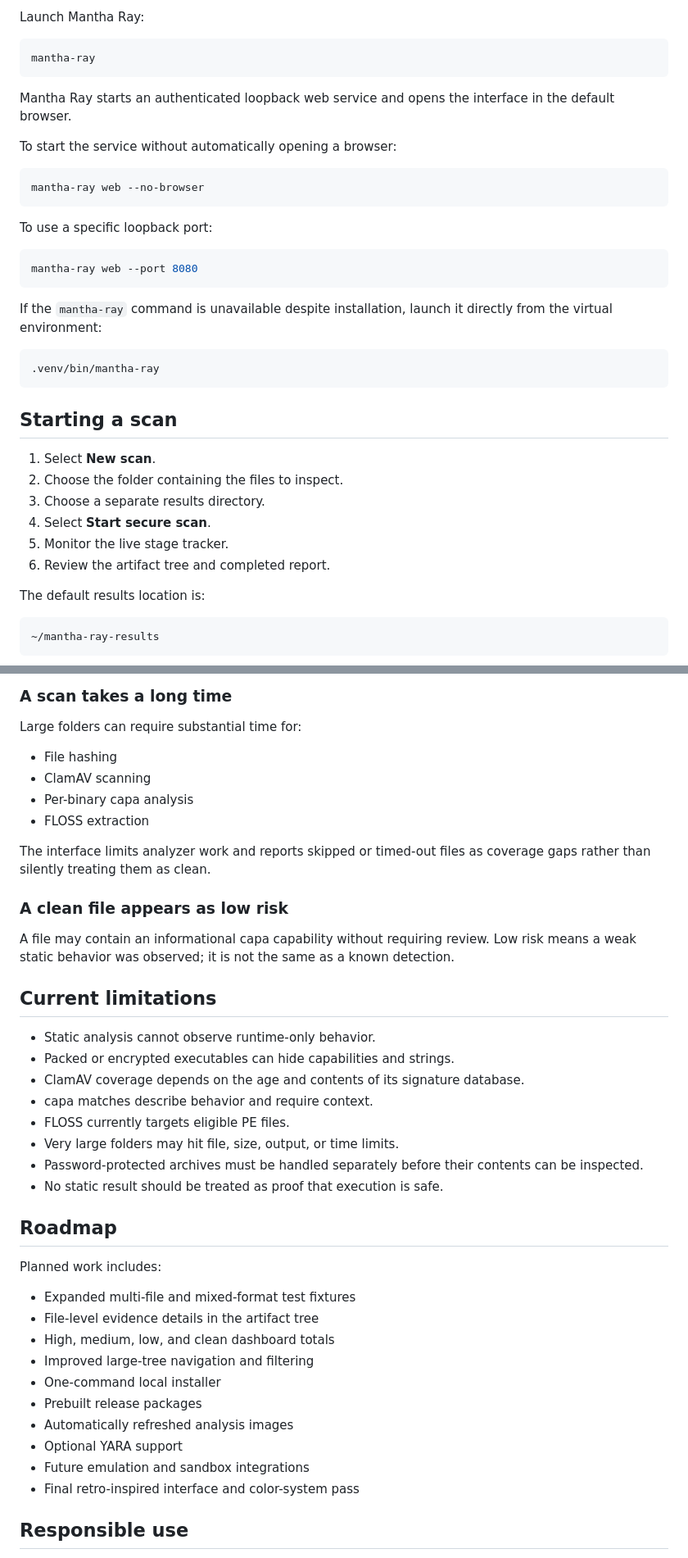
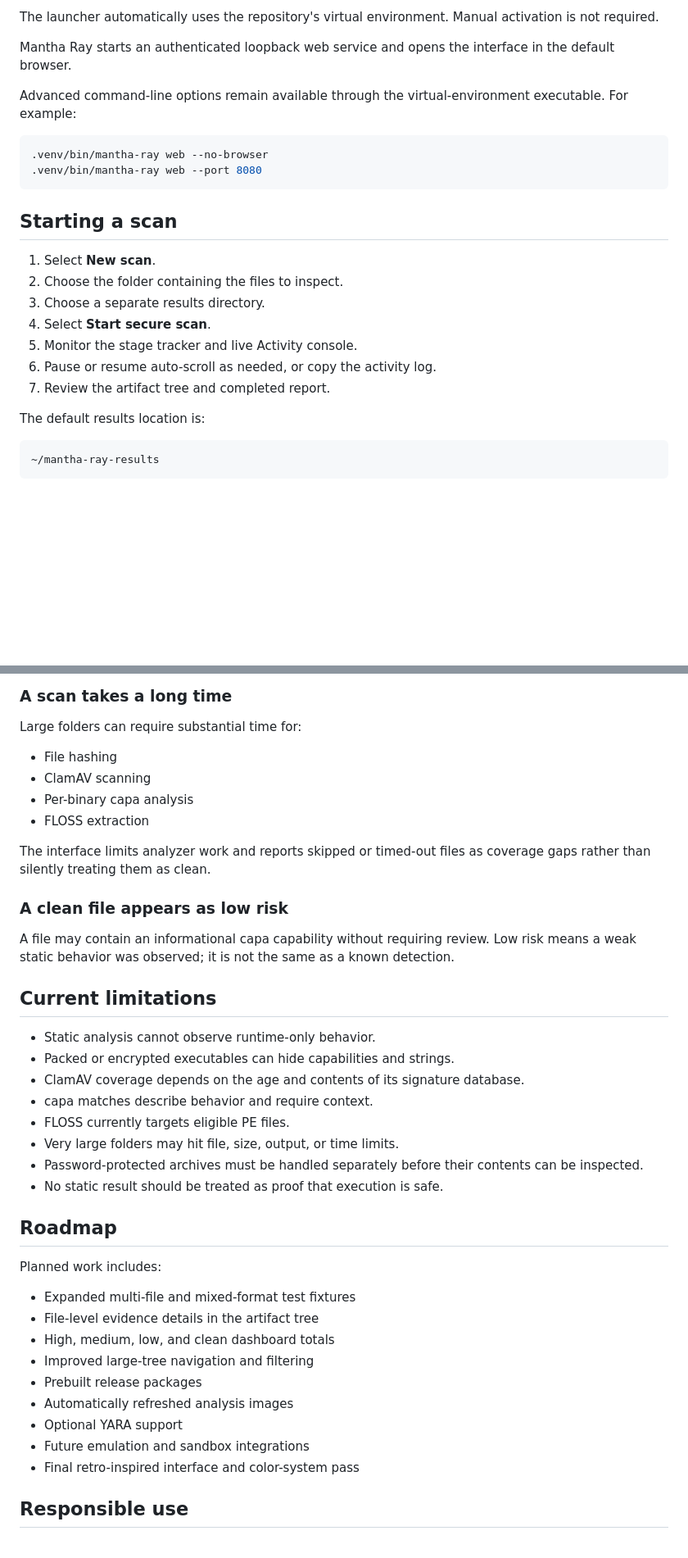
Before and after one commit to shashankmantha/Mantha-Ray, a Markdown page: README.md, 2 parts joined by grey strips. Shown at 82% size. Rendered like a GitHub page; blank space fills up the shorter version.

````diff
--- a/README.md
+++ b/README.md
@@ -288,38 +294,25 @@ source .venv/bin/activate
 ```
 
-Launch Mantha Ray:
-
-```bash
-mantha-ray
-```
+The launcher automatically uses the repository's virtual environment. Manual activation is not required.
 
 Mantha Ray starts an authenticated loopback web service and opens the interface in the default browser.
 
-To start the service without automatically opening a browser:
+Advanced command-line options remain available through the virtual-environment executable. For example:
 
 ```bash
-mantha-ray web --no-browser
+.venv/bin/mantha-ray web --no-browser
+.venv/bin/mantha-ray web --port 8080
 ```
 
-To use a specific loopback port:
-
-```bash
-mantha-ray web --port 8080
-```
-
-If the `mantha-ray` command is unavailable despite installation, launch it directly from the virtual environment:
-
-```bash
-.venv/bin/mantha-ray
-```
 ## Starting a scan
 
 1. Select **New scan**.
 2. Choose the folder containing the files to inspect.
 3. Choose a separate results directory.
 4. Select **Start secure scan**.
-5. Monitor the live stage tracker.
-6. Review the artifact tree and completed report.
+5. Monitor the stage tracker and live Activity console.
+6. Pause or resume auto-scroll as needed, or copy the activity log.
+7. Review the artifact tree and completed report.
 
 The default results location is:
 
@@ -581,10 +637,10 @@ Do not save results beneath the source folder.
 
 Large folders can require substantial time for:
 
-* File hashing
-* ClamAV scanning
-* Per-binary capa analysis
-* FLOSS extraction
+- File hashing
+- ClamAV scanning
+- Per-binary capa analysis
+- FLOSS extraction
 
 The interface limits analyzer work and reports skipped or timed-out files as coverage gaps rather than silently treating them as clean.
 
@@ -594,29 +650,28 @@ A file may contain an informational capa capability without requiring review. Lo
 
 ## Current limitations
 
-* Static analysis cannot observe runtime-only behavior.
-* Packed or encrypted executables can hide capabilities and strings.
-* ClamAV coverage depends on the age and contents of its signature database.
-* capa matches describe behavior and require context.
-* FLOSS currently targets eligible PE files.
-* Very large folders may hit file, size, output, or time limits.
-* Password-protected archives must be handled separately before their contents can be inspected.
-* No static result should be treated as proof that execution is safe.
+- Static analysis cannot observe runtime-only behavior.
+- Packed or encrypted executables can hide capabilities and strings.
+- ClamAV coverage depends on the age and contents of its signature database.
+- capa matches describe behavior and require context.
+- FLOSS currently targets eligible PE files.
+- Very large folders may hit file, size, output, or time limits.
+- Password-protected archives must be handled separately before their contents can be inspected.
+- No static result should be treated as proof that execution is safe.
 
 ## Roadmap
 
 Planned work includes:
 
-* Expanded multi-file and mixed-format test fixtures
-* File-level evidence details in the artifact tree
-* High, medium, low, and clean dashboard totals
-* Improved large-tree navigation and filtering
-* One-command local installer
-* Prebuilt release packages
-* Automatically refreshed analysis images
-* Optional YARA support
-* Future emulation and sandbox integrations
-* Final retro-inspired interface and color-system pass
+- Expanded multi-file and mixed-format test fixtures
+- File-level evidence details in the artifact tree
+- High, medium, low, and clean dashboard totals
+- Improved large-tree navigation and filtering
+- Prebuilt release packages
+- Automatically refreshed analysis images
+- Optional YARA support
+- Future emulation and sandbox integrations
+- Final retro-inspired interface and color-system pass
 
 ## Responsible use
 
````
Also changed, not shown: other parts of README.md (+170 -101 lines).
